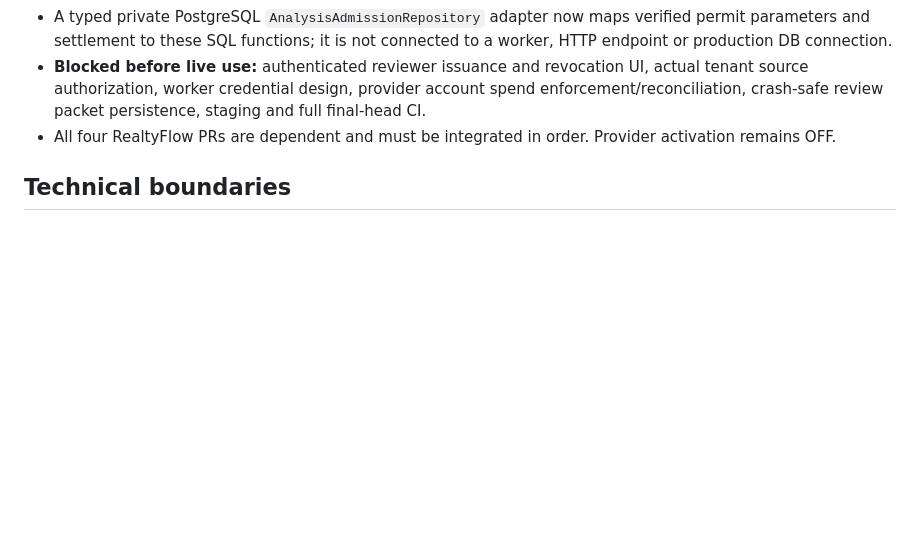
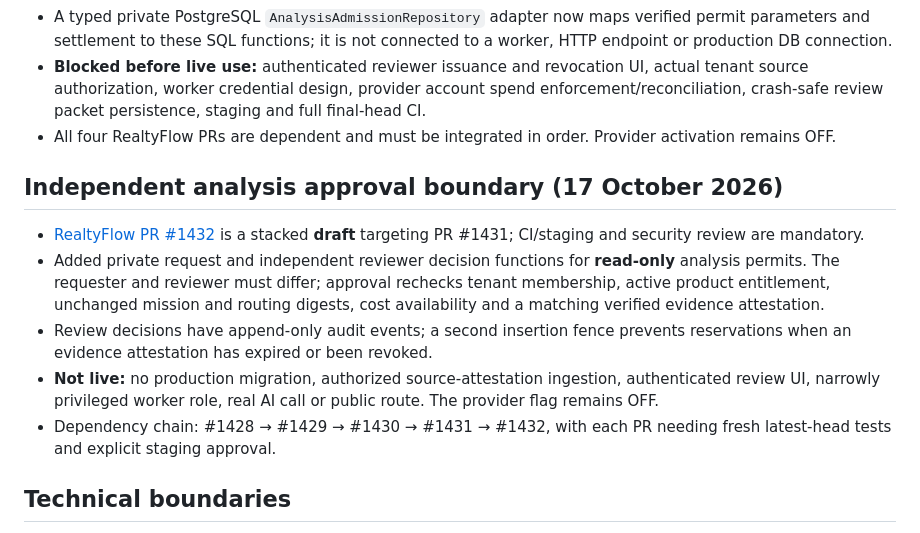
Before and after one commit to freddybremseth-coder/Altovena, a Markdown page: docs/ALTOVENA_MASTER_ROADMAP.md, the part around the change. Rendered like a GitHub page; blank space fills up the shorter version.

Commit message:
docs: add independent AI review boundary PR #1432 and blockers

```diff
--- a/docs/ALTOVENA_MASTER_ROADMAP.md
+++ b/docs/ALTOVENA_MASTER_ROADMAP.md
@@ -59,6 +59,13 @@ This document is the coordinating index for Altovena products derived from Realt
 - **Blocked before live use:** authenticated reviewer issuance and revocation UI, actual tenant source authorization, worker credential design, provider account spend enforcement/reconciliation, crash-safe review packet persistence, staging and full final-head CI.
 - All four RealtyFlow PRs are dependent and must be integrated in order. Provider activation remains OFF.
 
+## Independent analysis approval boundary (17 October 2026)
+- [RealtyFlow PR #1432](https://github.com/freddybremseth-coder/realtyflow-pro/pull/1432) is a stacked **draft** targeting PR #1431; CI/staging and security review are mandatory.
+- Added private request and independent reviewer decision functions for **read-only** analysis permits. The requester and reviewer must differ; approval rechecks tenant membership, active product entitlement, unchanged mission and routing digests, cost availability and a matching verified evidence attestation.
+- Review decisions have append-only audit events; a second insertion fence prevents reservations when an evidence attestation has expired or been revoked.
+- **Not live:** no production migration, authorized source-attestation ingestion, authenticated review UI, narrowly privileged worker role, real AI call or public route. The provider flag remains OFF.
+- Dependency chain: #1428 → #1429 → #1430 → #1431 → #1432, with each PR needing fresh latest-head tests and explicit staging approval.
+
 ## Technical boundaries
 1. **One source of truth per domain:** no copied Nexus agent authorization or execution policy inside each product.
 2. **Versioned interfaces:** define mission, proposal, capability, approval, action request, dispatch receipt, and audit event contracts. Validate authorization at the API and database layers.
```
